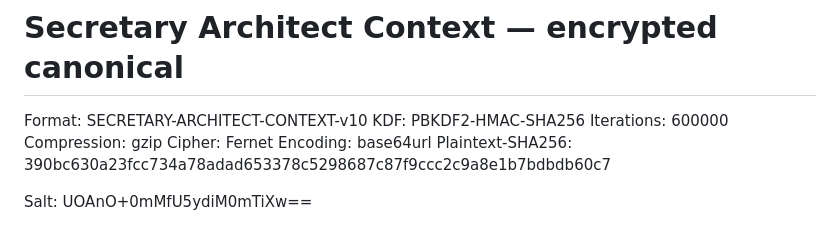
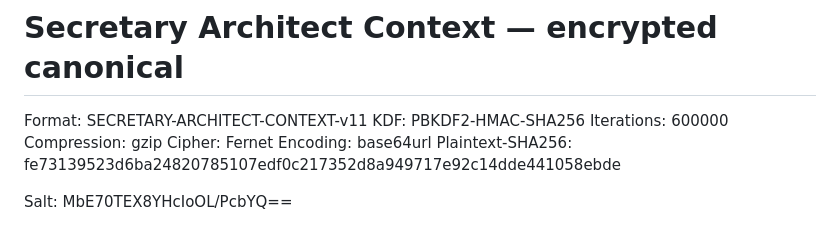
Before and after one commit to d-yacenko/secretary, a Markdown page: secretary_architect_context_encrypted.md, the part around one of its changes. GitHub-like rendering.

Commit message:
Update encrypted Architect context to v11

```diff
--- a/secretary_architect_context_encrypted.md
+++ b/secretary_architect_context_encrypted.md
@@ -1,14 +1,14 @@
 # Secretary Architect Context — encrypted canonical
 
-Format: SECRETARY-ARCHITECT-CONTEXT-v10
+Format: SECRETARY-ARCHITECT-CONTEXT-v11
 KDF: PBKDF2-HMAC-SHA256
 Iterations: 600000
 Compression: gzip
 Cipher: Fernet
 Encoding: base64url
-Plaintext-SHA256: 390bc630a23fcc734a78adad653378c5298687c87f9ccc2c9a8e1b7bdbdb60c7
+Plaintext-SHA256: fe73139523d6ba24820785107edf0c217352d8a949717e92c14dde441058ebde
 
 Salt:
-UOAnO+0mMfU5ydiM0mTiXw==
+MbE70TEX8YHcIoOL/PcbYQ==
 
 Payload:
```
Also changed, not shown: other parts of secretary_architect_context_encrypted.md (+1 -1 lines).
